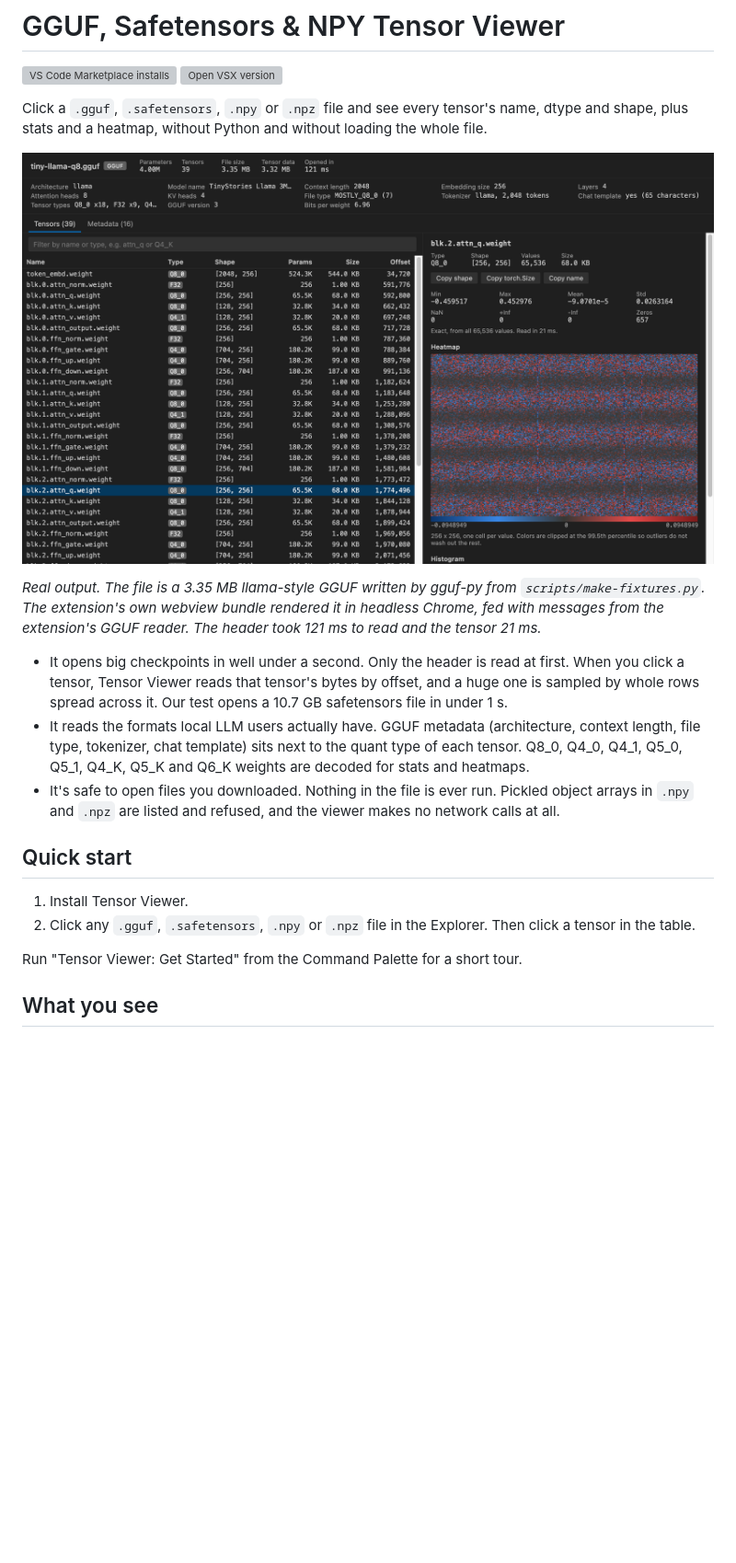
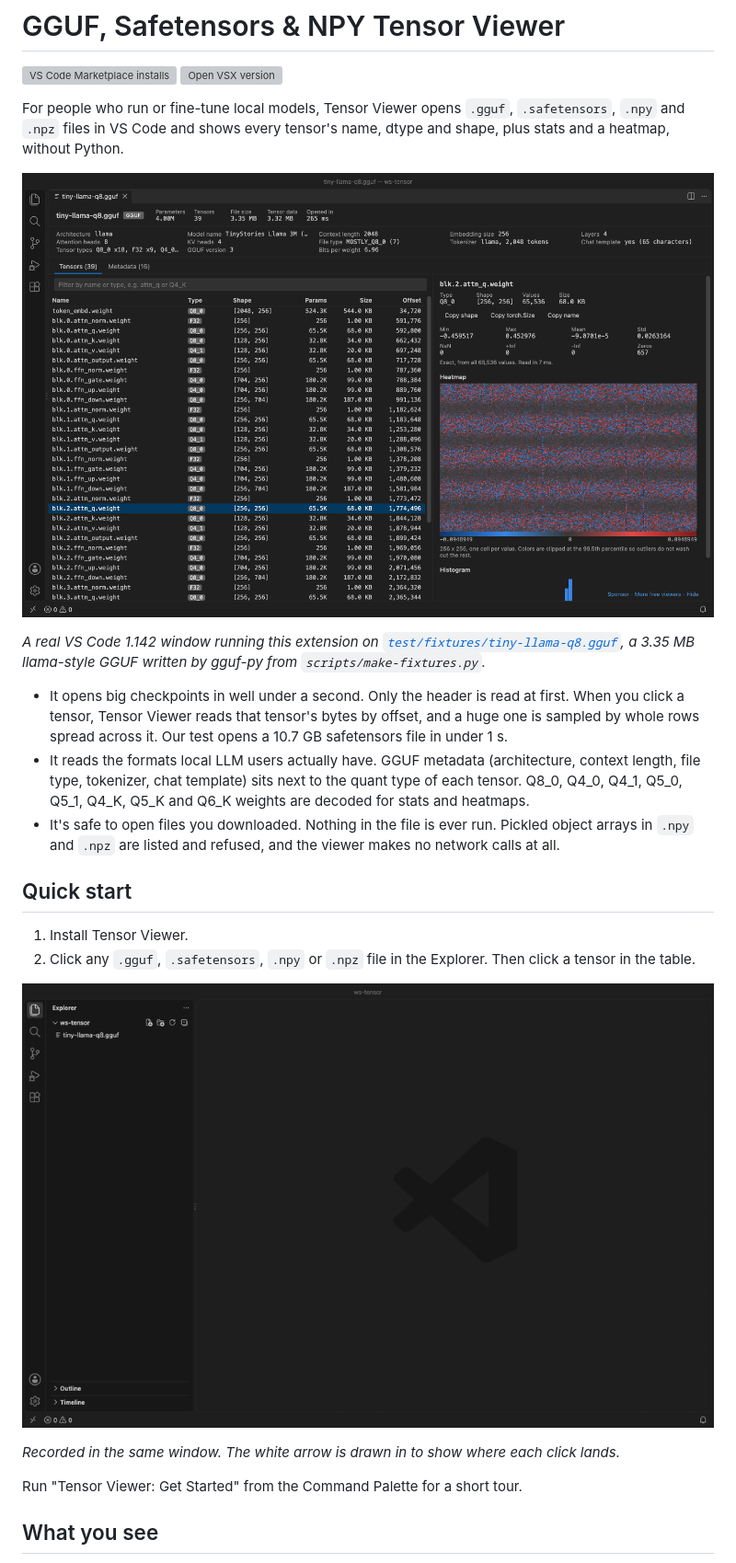
Before and after one commit to theluckystrike/tensor-viewer-vscode, a Markdown page: README.md, the part around the change. Shown at 92% size. GitHub-like rendering; pictures changed too: images/demo-tensor.gif (added), images/vscode-gguf.png (added); blank space fills up the shorter version; grey boxes are pictures that could not be loaded.

Commit message:
Listing first screen: real VS Code screenshot and GIF, 0.1.4

```diff
--- a/README.md
+++ b/README.md
@@ -3,11 +3,11 @@
 [![VS Code Marketplace installs](https://img.shields.io/visual-studio-marketplace/i/zovo.tensor-viewer?label=VS%20Code%20installs)](https://marketplace.visualstudio.com/items?itemName=zovo.tensor-viewer)
 [![Open VSX version](https://img.shields.io/open-vsx/v/zovo/tensor-viewer?label=Open%20VSX)](https://open-vsx.org/extension/zovo/tensor-viewer)
 
-Click a `.gguf`, `.safetensors`, `.npy` or `.npz` file and see every tensor's name, dtype and shape, plus stats and a heatmap, without Python and without loading the whole file.
+For people who run or fine-tune local models, Tensor Viewer opens `.gguf`, `.safetensors`, `.npy` and `.npz` files in VS Code and shows every tensor's name, dtype and shape, plus stats and a heatmap, without Python.
 
-![A llama-style GGUF model in Tensor Viewer. The header shows 4.00M parameters, architecture llama, context length 2048 and 6.96 bits per weight. The tensor table lists Q8_0, Q4_0, Q4_1 and F32 tensors, and blk.2.attn_q.weight is open with its stats and a blue and red heatmap](https://github.com/theluckystrike/tensor-viewer-vscode/raw/HEAD/images/gguf.png)
+![A llama-style GGUF model in VS Code. The header shows 4.00M parameters, architecture llama and context length 2048. The tensor table lists Q8_0, Q4_0 and F32 tensors, and blk.2.attn_q.weight is open with its stats and a blue and red heatmap](https://raw.githubusercontent.com/theluckystrike/tensor-viewer-vscode/main/images/vscode-gguf.png)
 
-*Real output. The file is a 3.35 MB llama-style GGUF written by gguf-py from `scripts/make-fixtures.py`. The extension's own webview bundle rendered it in headless Chrome, fed with messages from the extension's GGUF reader. The header took 121 ms to read and the tensor 21 ms.*
+*A real VS Code 1.142 window running this extension on [`test/fixtures/tiny-llama-q8.gguf`](https://github.com/theluckystrike/tensor-viewer-vscode/blob/main/test/fixtures/tiny-llama-q8.gguf), a 3.35 MB llama-style GGUF written by gguf-py from `scripts/make-fixtures.py`.*
 
 - It opens big checkpoints in well under a second. Only the header is read at first. When you click a tensor, Tensor Viewer reads that tensor's bytes by offset, and a huge one is sampled by whole rows spread across it. Our test opens a 10.7 GB safetensors file in under 1 s.
 - It reads the formats local LLM users actually have. GGUF metadata (architecture, context length, file type, tokenizer, chat template) sits next to the quant type of each tensor. Q8_0, Q4_0, Q4_1, Q5_0, Q5_1, Q4_K, Q5_K and Q6_K weights are decoded for stats and heatmaps.
@@ -17,6 +17,10 @@ Click a `.gguf`, `.safetensors`, `.npy` or `.npz` file and see every tensor's na
 
 1. Install Tensor Viewer.
 2. Click any `.gguf`, `.safetensors`, `.npy` or `.npz` file in the Explorer. Then click a tensor in the table.
+
+![A click on the GGUF file opens its header and tensor table. Typing attn_q filters the table, and clicks on blk.0.attn_q.weight and blk.2.attn_q.weight show their stats and heatmaps](https://raw.githubusercontent.com/theluckystrike/tensor-viewer-vscode/main/images/demo-tensor.gif)
+
+*Recorded in the same window. The white arrow is drawn in to show where each click lands.*
 
 Run "Tensor Viewer: Get Started" from the Command Palette for a short tour.
 
```
Also changed, not shown: CHANGELOG.md (+4 -0 lines), 3 other files.
